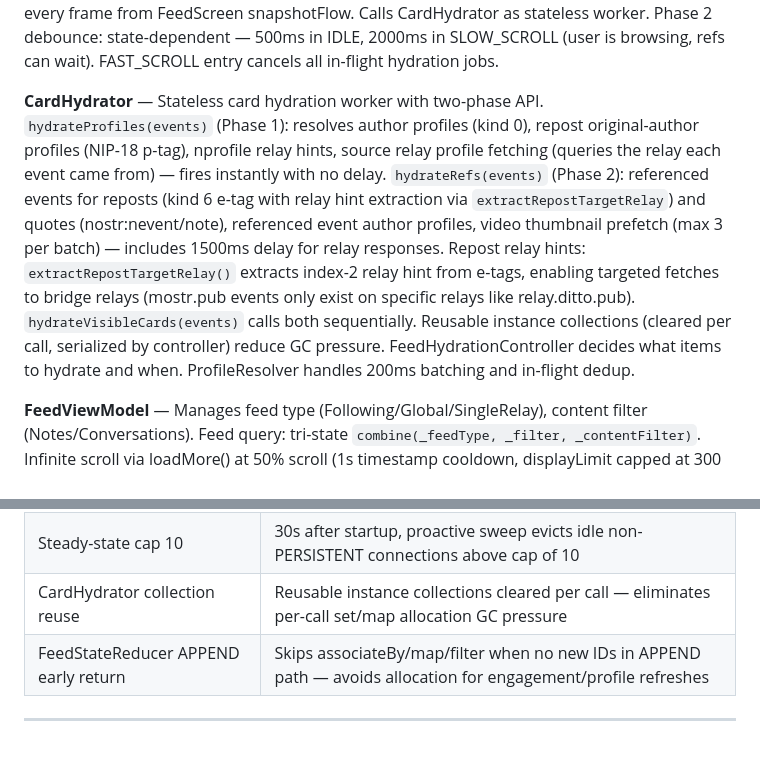
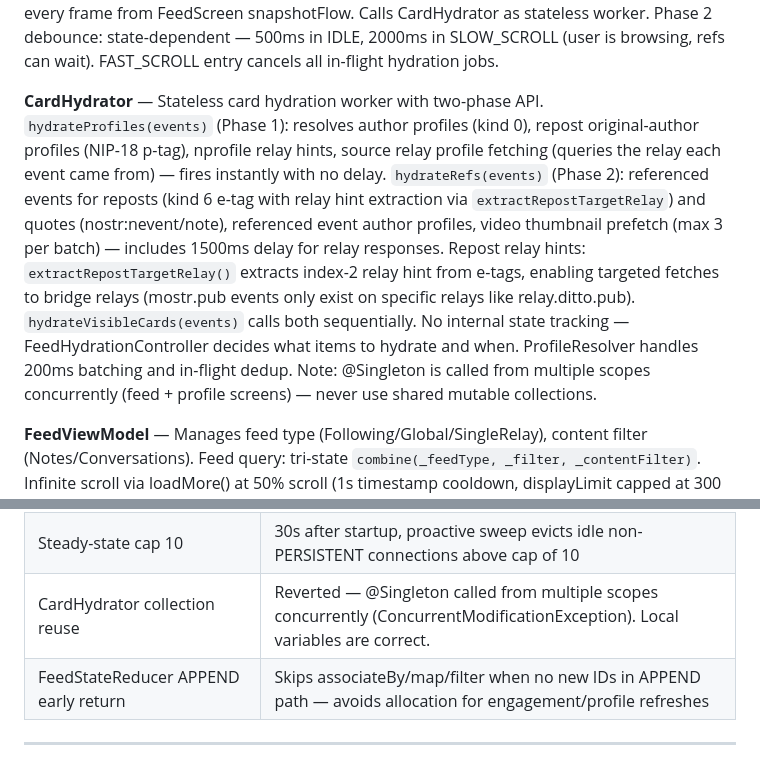
Before and after one commit to ake-khada/unSilence, a Markdown page: CLAUDE.md, 2 parts joined by grey strips. GitHub-like rendering.

Commit message:
docs: update CLAUDE.md — CardHydrator collection reuse reverted
@Singleton CardHydrator is called from multiple scopes concurrently.
Shared mutable collections caused ConcurrentModificationException on
profile screens. Documented as a known constraint.

Co-Authored-By: Claude Opus 4.6 <noreply@anthropic.com>

```diff
--- a/CLAUDE.md
+++ b/CLAUDE.md
@@ -118,7 +118,7 @@ Auth spam suppression: `authFailedRelays` set, warning logged once then suppress
 
 **FeedHydrationController** — Single zone-aware scroll state machine replacing 5 independent fetch systems (engagement channel, CardHydrator debounce, ProfileResolver scroll path, loadMore trigger, FeedStateReducer velocity awareness). 4-state machine: WARM_CATCHUP (profiles only for visible items, 3s timeout gate), SLOW_SCROLL (profiles first + refs for warm zone next 15 items), IDLE (profiles + refs + engagement network fetch + 30s stale refresh), FAST_SCROLL (total blackout, zero new requests). Two-phase hydration priority: Phase 1 (profiles/identity) always fires before Phase 2 (refs/thumbnails) — avatars appear before engagement counts. Separate tracking sets (`profileHydratedIds`, `refHydratedIds`) and jobs (`profileJob`, `refJob`). Velocity detection via 6-frame sliding window with hysteresis (enter FAST >2500px/s, exit <1200px/s). 200ms minimum hold time per state prevents oscillation at velocity boundaries (IDLE exempt — has own 500ms timer). All transitions routed through `transitionTo()`. Constructed in FeedViewModel with viewModelScope, not Hilt-injected. Fed every frame from FeedScreen snapshotFlow. Calls CardHydrator as stateless worker. Phase 2 debounce: state-dependent — 500ms in IDLE, 2000ms in SLOW_SCROLL (user is browsing, refs can wait). FAST_SCROLL entry cancels all in-flight hydration jobs.
 
-**CardHydrator** — Stateless card hydration worker with two-phase API. `hydrateProfiles(events)` (Phase 1): resolves author profiles (kind 0), repost original-author profiles (NIP-18 p-tag), nprofile relay hints, source relay profile fetching (queries the relay each event came from) — fires instantly with no delay. `hydrateRefs(events)` (Phase 2): referenced events for reposts (kind 6 e-tag with relay hint extraction via `extractRepostTargetRelay`) and quotes (nostr:nevent/note), referenced event author profiles, video thumbnail prefetch (max 3 per batch) — includes 1500ms delay for relay responses. Repost relay hints: `extractRepostTargetRelay()` extracts index-2 relay hint from e-tags, enabling targeted fetches to bridge relays (mostr.pub events only exist on specific relays like relay.ditto.pub). `hydrateVisibleCards(events)` calls both sequentially. Reusable instance collections (cleared per call, serialized by controller) reduce GC pressure. FeedHydrationController decides what items to hydrate and when. ProfileResolver handles 200ms batching and in-flight dedup.
+**CardHydrator** — Stateless card hydration worker with two-phase API. `hydrateProfiles(events)` (Phase 1): resolves author profiles (kind 0), repost original-author profiles (NIP-18 p-tag), nprofile relay hints, source relay profile fetching (queries the relay each event came from) — fires instantly with no delay. `hydrateRefs(events)` (Phase 2): referenced events for reposts (kind 6 e-tag with relay hint extraction via `extractRepostTargetRelay`) and quotes (nostr:nevent/note), referenced event author profiles, video thumbnail prefetch (max 3 per batch) — includes 1500ms delay for relay responses. Repost relay hints: `extractRepostTargetRelay()` extracts index-2 relay hint from e-tags, enabling targeted fetches to bridge relays (mostr.pub events only exist on specific relays like relay.ditto.pub). `hydrateVisibleCards(events)` calls both sequentially. No internal state tracking — FeedHydrationController decides what items to hydrate and when. ProfileResolver handles 200ms batching and in-flight dedup. Note: @Singleton is called from multiple scopes concurrently (feed + profile screens) — never use shared mutable collections.
 
 **FeedViewModel** — Manages feed type (Following/Global/SingleRelay), content filter (Notes/Conversations). Feed query: tri-state `combine(_feedType, _filter, _contentFilter)`. Infinite scroll via loadMore() at 50% scroll (1s timestamp cooldown, displayLimit capped at 300 to prevent OOM). Init relay connection runs on Dispatchers.IO to avoid startup jank. Feed switch starts with displayLimit=50 (grows via loadMore). Per-feed state persistence: `SavedFeedState` map (capped at 10) saves/restores displayLimit, lastOldestTimestamp, and scroll position per feedKey on feed switches. Owns `FeedHydrationController` instance (constructed with viewModelScope, cardHydrator, relayPool, userDao); controller.reset() guarded by `lastResetFeedKey` — fires ONCE per actual feed key change, not on every Room re-emission.
 
@@ -334,7 +334,7 @@ Bridged repost: kind 6 empty content → produceState(e-tag target + relay hint)
 | Bootstrap stagger | 3-phase bootstrap: feed connections (0ms), profiles + NIP-51 (+1s), maintenance + preconnect (+2.5s) — reduces cold-start frame skips |
 | OUTBOX 30s idle eviction | OUTBOX-only connections evict at 30s idle (was 60s) — radios idle sooner |
 | Steady-state cap 10 | 30s after startup, proactive sweep evicts idle non-PERSISTENT connections above cap of 10 |
-| CardHydrator collection reuse | Reusable instance collections cleared per call — eliminates per-call set/map allocation GC pressure |
+| CardHydrator collection reuse | Reverted — @Singleton called from multiple scopes concurrently (ConcurrentModificationException). Local variables are correct. |
 | FeedStateReducer APPEND early return | Skips associateBy/map/filter when no new IDs in APPEND path — avoids allocation for engagement/profile refreshes |
 
 ---
```
Also changed, not shown: other parts of CLAUDE.md (+1 -1 lines).
